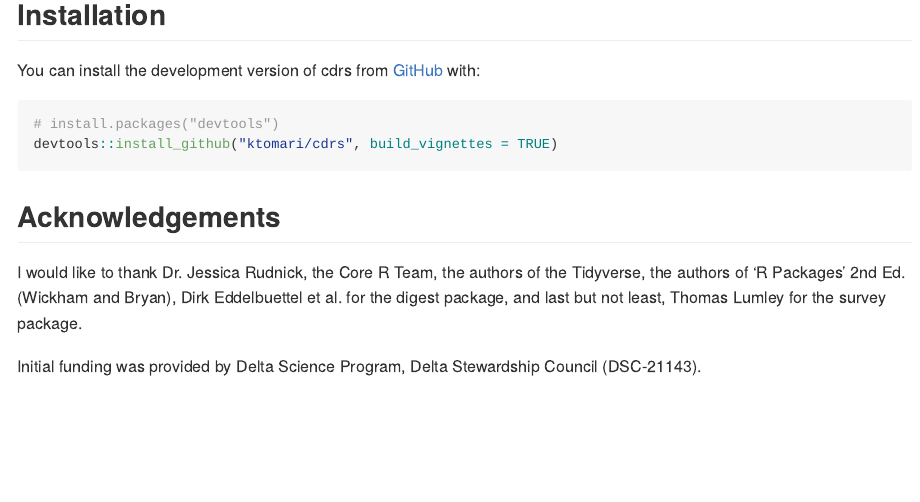
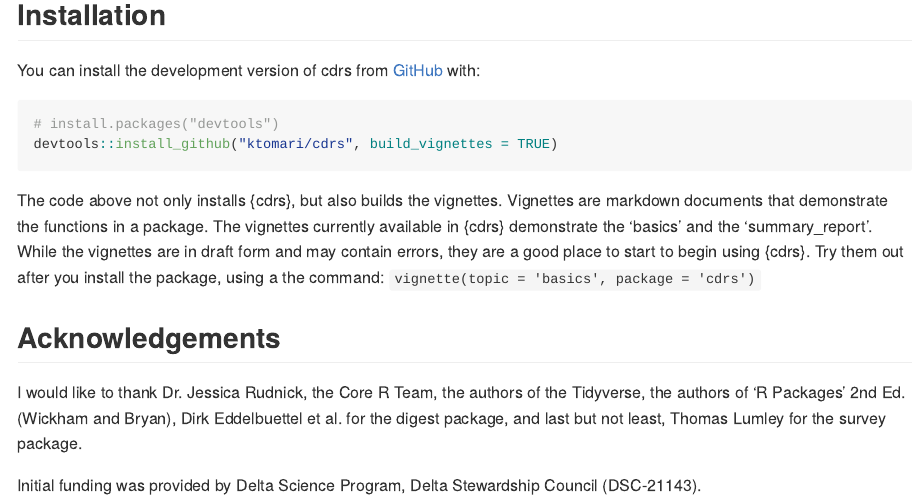
Before and after one commit to ktomari/cdrs, an R Markdown document (README.Rmd): the page in a window 1100 px wide, from 260 px down. The pictures show the output file README.md that the author committed with the source, drawn offline in the style of GitHub; badge pictures from the web are left out.

Commit message:
Supplemented info on vignettes.

````diff
--- a/README.Rmd
+++ b/README.Rmd
@@ -32,6 +32,8 @@ You can install the development version of cdrs from [GitHub](https://github.com
 devtools::install_github("ktomari/cdrs", build_vignettes = TRUE)
 ```
 
+The code above not only installs {cdrs}, but also builds the vignettes. Vignettes are markdown documents that demonstrate the functions in a package. The vignettes currently available in {cdrs} demonstrate the 'basics' and the 'summary_report'. While the vignettes are in draft form and may contain errors, they are a good place to start to begin using {cdrs}. Try them out after you install the package, using a the command: `vignette(topic = 'basics', package = 'cdrs')`
+
 ## Acknowledgements
 
 I would like to thank Dr. Jessica Rudnick, the Core R Team, the authors of the Tidyverse, the authors of 'R Packages' 2nd Ed. (Wickham and Bryan), Dirk Eddelbuettel et al. for the digest package, and last but not least, Thomas Lumley for the survey package.
````
Also changed, not shown: README.md.
